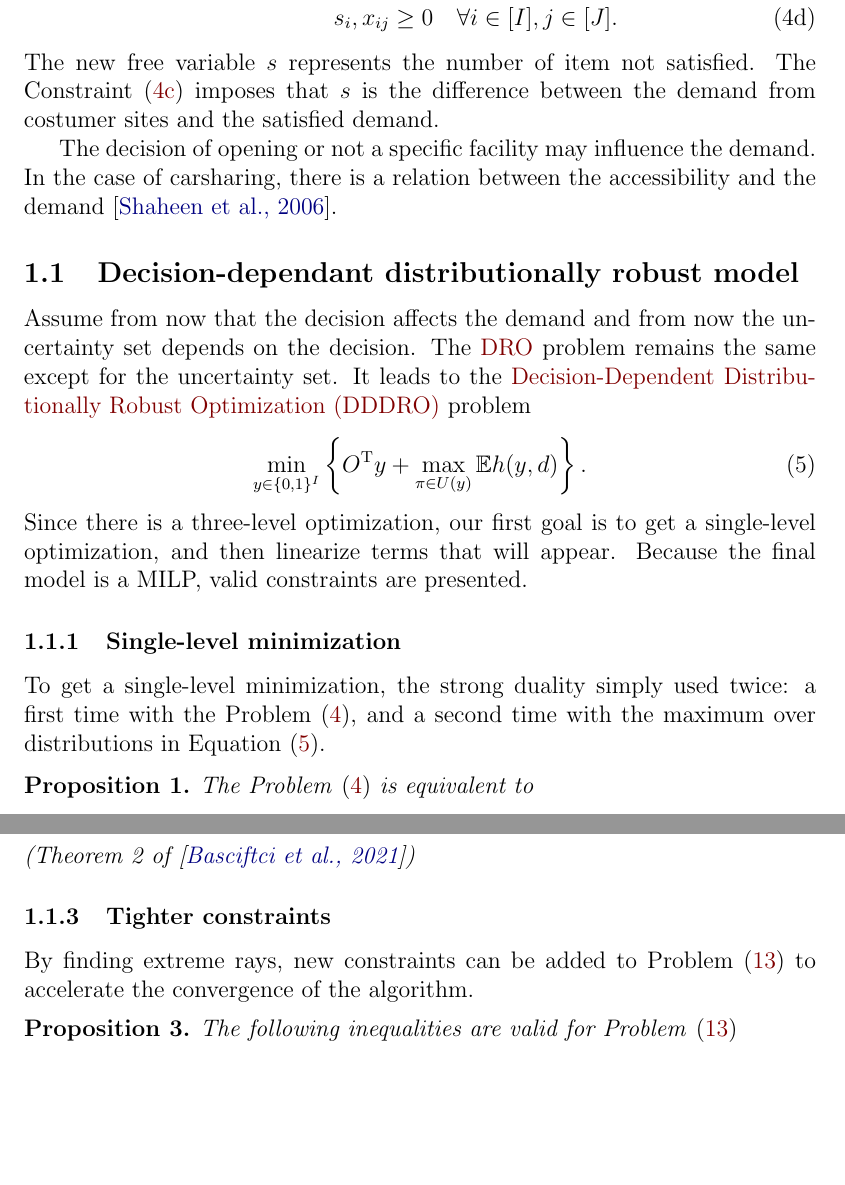
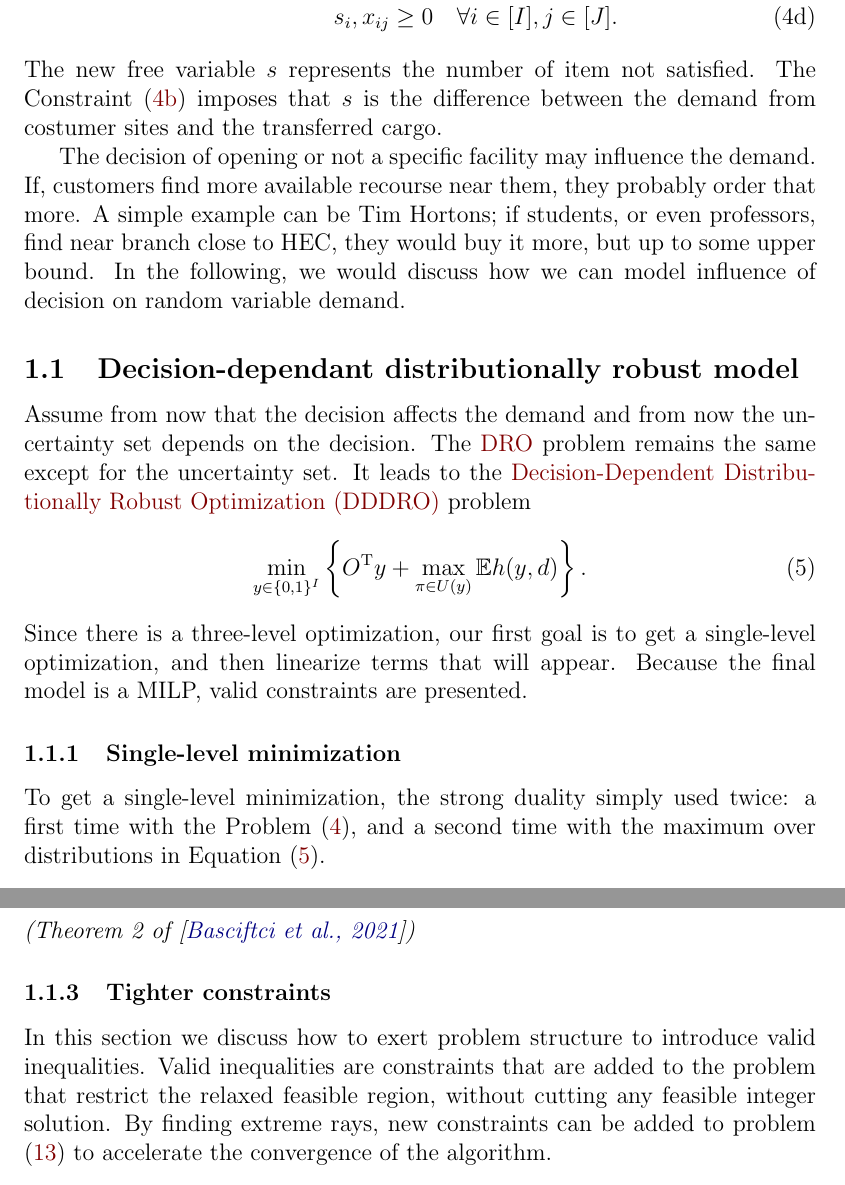
Before and after one commit to gabriel-fortin-leblanc/distributionally-robust-facility-location-problem, a LaTeX document (doc/report/report.tex): two parts of pages 4 and 7 of 10, joined at a grey line, cut so that both start at the same text, the shorter picture padded with empty space. Compiled offline with pdfLaTeX.

Commit message:
update model

```diff
--- a/doc/report/report.tex
+++ b/doc/report/report.tex
@@ -103,17 +103,19 @@
 	\begin{subequations} \label{eq:dro_inner_problem}
 		\begin{align}
 			h(y, d) = \min_{x, s} &\quad \sum_{i \in [I]} \sum_{j \in [J]} t_{ij}x_{ij} + \sum_{j \in [J]} (p_j s_j - r_j d_j) \\
-			\text{s.t.} &\quad \sum_{i \in [I]} x_{ij} + s_j = d_j \quad \forall j \in [J] \\ \label{eq:dro_inner_problem:demand}
+			\text{s.t.} &\quad \sum_{i \in [I]} x_{ij} + s_j = d_j \quad \forall j \in [J] \label{eq:dro_inner_problem:demand}\\
 			&\quad x_{ij} \le C_i y_i \quad \forall i \in [I], j \in [J] \\
 			&\quad s_i, x_{ij} \ge 0 \quad \forall i \in [I], j \in [J].
 		\end{align}
 	\end{subequations}
-	The new free variable $s$ represents the number of item not satisfied. The Constraint \eqref{eq:dro_inner_problem:demand} imposes that $s$ is the difference between the demand from costumer sites and the satisfied demand.
+	The new free variable $s$ represents the number of item not satisfied. The Constraint \eqref{eq:dro_inner_problem:demand} imposes that $s$ is the difference between the demand from costumer sites and the transferred cargo.
 
 	% TODO: Learn and Predict?
 
-	The decision of opening or not a specific facility may influence the demand. In the case of carsharing, there is a relation between the accessibility and the demand \cite{shaheen_carsharing_2006}.
-	% TODO: Add more sauce to the above paragraph.
+	The decision of opening or not a specific facility may influence the demand. If, customers find more available recourse near them, they probably order that more. A simple example can be Tim Hortons; if students, or even professors, find near branch close to HEC, they would buy it more, but up to some upper bound. In the following, we would discuss how we can model influence of decision on random variable demand.
+
+	% In the case of carsharing, there is a relation between the accessibility and the demand \cite{shaheen_carsharing_2006}.
+	% % TODO: Add more sauce to the above paragraph.
 
 	\subsection{Decision-dependant distributionally robust model}
 	Assume from now that the decision affects the demand and from now the uncertainty set depends on the decision. The \gls{dro} problem remains the same except for the uncertainty set. It leads to the \gls{dddro} problem
@@ -232,7 +234,8 @@
 	\end{theorem}
 
 	\subsubsection{Tighter constraints}
-	By finding extreme rays, new constraints can be added to Problem \eqref{eq:prob_BAS_milp} to accelerate the convergence of the algorithm.
+
+	In this section we discuss how to exert problem structure to introduce valid inequalities. Valid inequalities are constraints that are added to the problem that restrict the relaxed feasible region, without cutting any feasible integer solution. By finding extreme rays, new constraints can be added to problem \eqref{eq:prob_BAS_milp} to accelerate the convergence of the algorithm.
 	% TODO: Add some sauce. You can explain little bit more about those constraints.
 
 	\begin{proposition} \label{prop:valid_inequalities}
```
Also changed, not shown: doc/report/report.tex (2 more changed lines).
